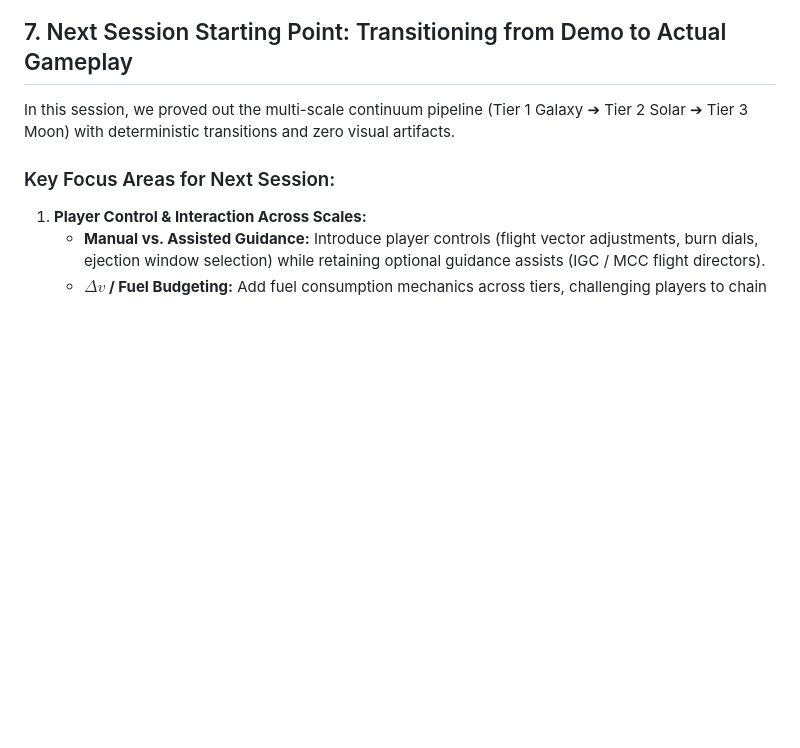
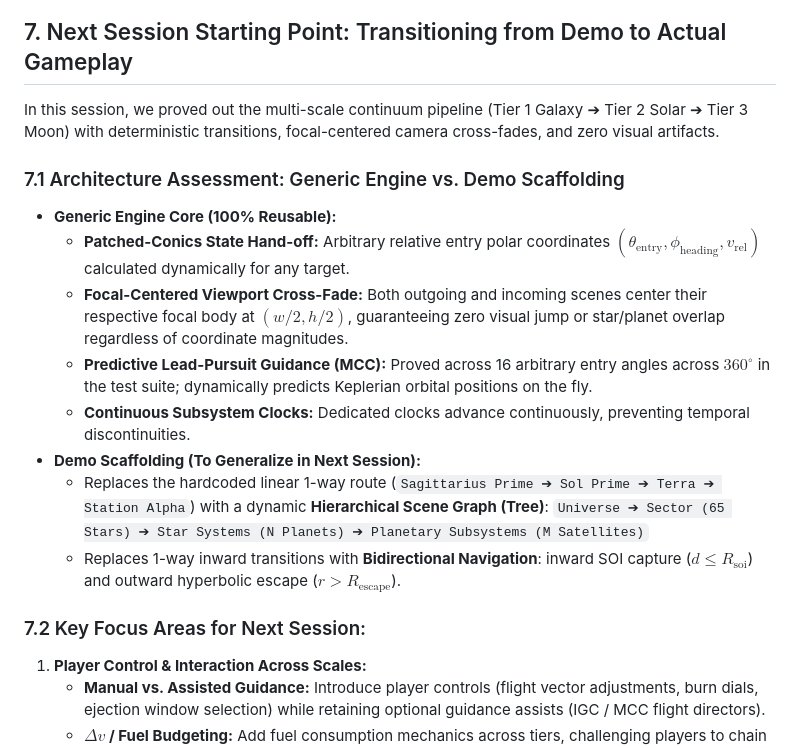
Before and after one commit to jshart/orbital-puzzle, a Markdown page: HANDOVER.md, the part around the change. GitHub-like rendering; blank space fills up the shorter version.

```diff
--- a/HANDOVER.md
+++ b/HANDOVER.md
@@ -178,9 +178,20 @@ python -m pytest
 
 ## 7. Next Session Starting Point: Transitioning from Demo to Actual Gameplay
 
-In this session, we proved out the multi-scale continuum pipeline (Tier 1 Galaxy ➔ Tier 2 Solar ➔ Tier 3 Moon) with deterministic transitions and zero visual artifacts.
+In this session, we proved out the multi-scale continuum pipeline (Tier 1 Galaxy ➔ Tier 2 Solar ➔ Tier 3 Moon) with deterministic transitions, focal-centered camera cross-fades, and zero visual artifacts.
 
-### Key Focus Areas for Next Session:
+### 7.1 Architecture Assessment: Generic Engine vs. Demo Scaffolding
+- **Generic Engine Core (100% Reusable):**
+  - **Patched-Conics State Hand-off:** Arbitrary relative entry polar coordinates $(\theta_{\text{entry}}, \phi_{\text{heading}}, v_{\text{rel}})$ calculated dynamically for any target.
+  - **Focal-Centered Viewport Cross-Fade:** Both outgoing and incoming scenes center their respective focal body at $(w/2, h/2)$, guaranteeing zero visual jump or star/planet overlap regardless of coordinate magnitudes.
+  - **Predictive Lead-Pursuit Guidance (MCC):** Proved across 16 arbitrary entry angles across $360^\circ$ in the test suite; dynamically predicts Keplerian orbital positions on the fly.
+  - **Continuous Subsystem Clocks:** Dedicated clocks advance continuously, preventing temporal discontinuities.
+- **Demo Scaffolding (To Generalize in Next Session):**
+  - Replaces the hardcoded linear 1-way route (`Sagittarius Prime ➔ Sol Prime ➔ Terra ➔ Station Alpha`) with a dynamic **Hierarchical Scene Graph (Tree)**:
+    `Universe ➔ Sector (65 Stars) ➔ Star Systems (N Planets) ➔ Planetary Subsystems (M Satellites)`
+  - Replaces 1-way inward transitions with **Bidirectional Navigation**: inward SOI capture ($d \le R_{\text{soi}}$) and outward hyperbolic escape ($r > R_{\text{escape}}$).
+
+### 7.2 Key Focus Areas for Next Session:
 1. **Player Control & Interaction Across Scales:**
    - **Manual vs. Assisted Guidance:** Introduce player controls (flight vector adjustments, burn dials, ejection window selection) while retaining optional guidance assists (IGC / MCC flight directors).
    - **$\Delta v$ / Fuel Budgeting:** Add fuel consumption mechanics across tiers, challenging players to chain slingshots (e.g. Ares / Zeus assists) to conserve propellant for final orbital insertion.
```
Also changed, not shown: SPEC.md (+29 -0 lines).
